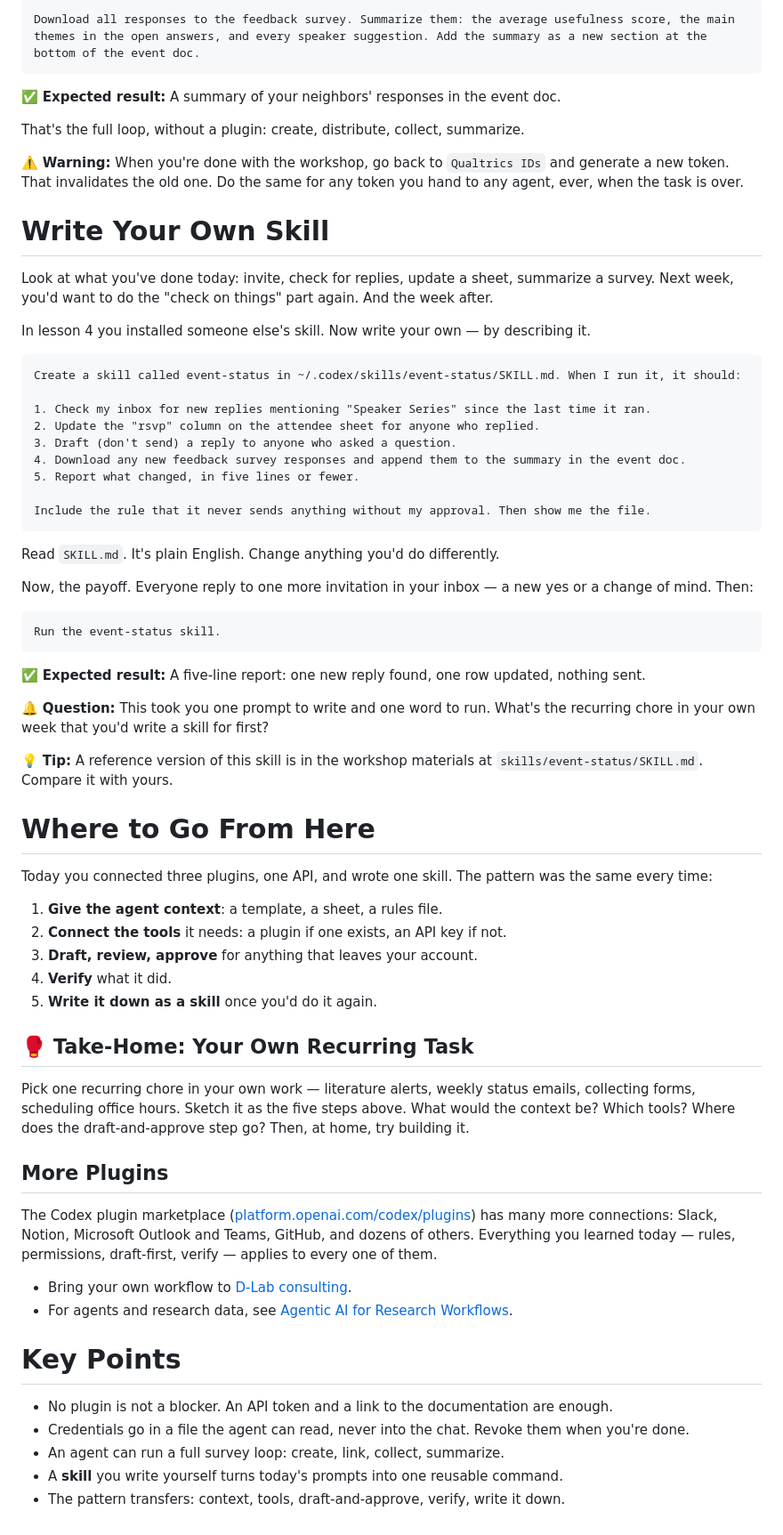
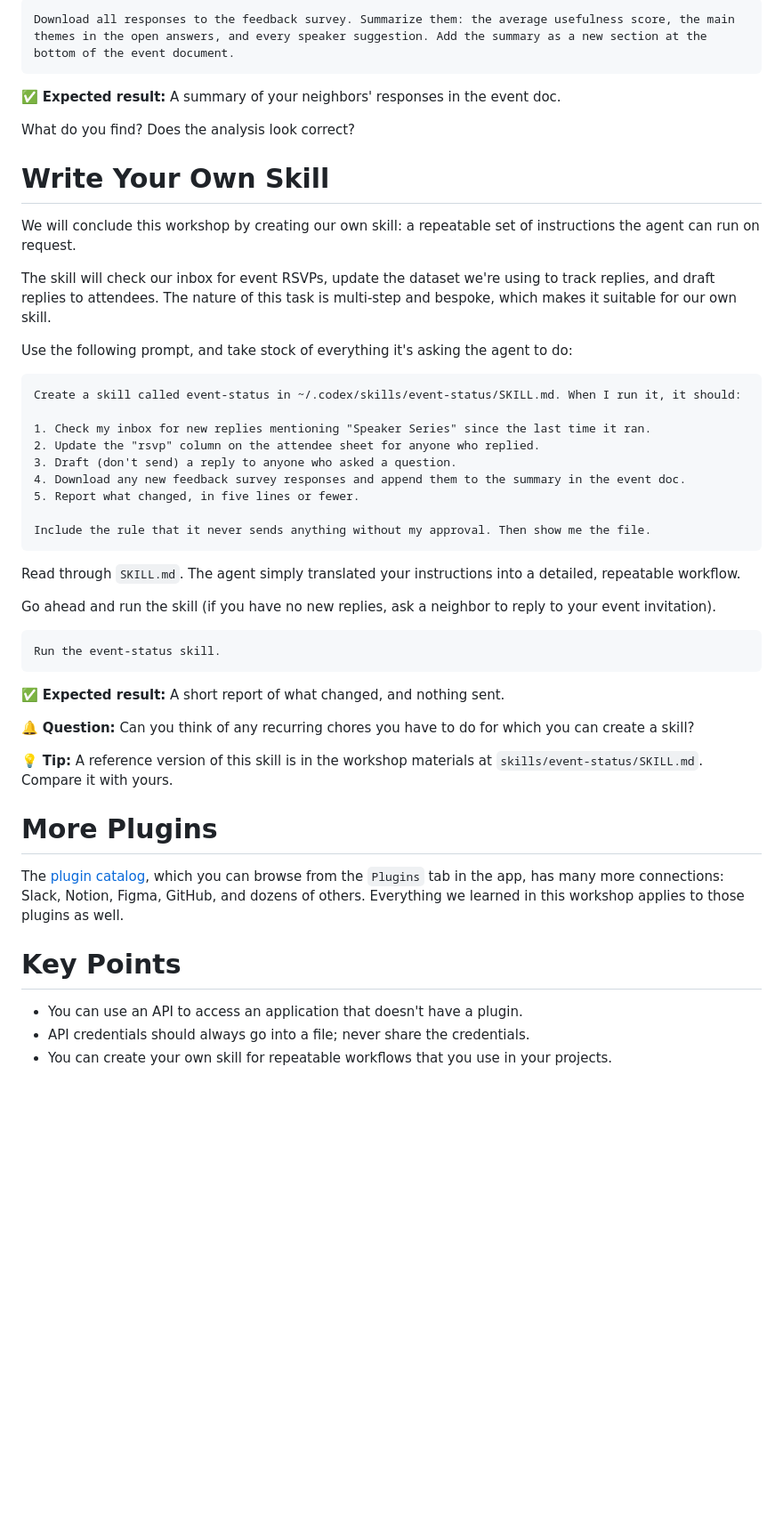
Before and after one commit to dlab-berkeley/Agentic-AI-Knowledge-Work, a Markdown page: lessons/5_Beyond_Plugins_and_Automation.md, the part around one of its changes. Shown at 89% size. GitHub-like rendering; blank space fills up the shorter version.

Commit message:
update lesson 5

````diff
--- a/lessons/5_Beyond_Plugins_and_Automation.md
+++ b/lessons/5_Beyond_Plugins_and_Automation.md
@@ -111,20 +120,20 @@ Get the survey link from the people near you — the same ones you invited — a
 ```
-Download all responses to the feedback survey. Summarize them: the average usefulness score, the main themes in the open answers, and every speaker suggestion. Add the summary as a new section at the bottom of the event doc.
+Download all responses to the feedback survey. Summarize them: the average usefulness score, the main themes in the open answers, and every speaker suggestion. Add the summary as a new section at the bottom of the event document.
 ```
 
 ✅ **Expected result:** A summary of your neighbors' responses in the event doc.
 
-That's the full loop, without a plugin: create, distribute, collect, summarize.
+What do you find? Does the analysis look correct?
 
-⚠️ **Warning:** When you're done with the workshop, go back to `Qualtrics IDs` and generate a new token. That invalidates the old one. Do the same for any token you hand to any agent, ever, when the task is over.
-
-<a id='section5'></a>
+<a id='section6'></a>
 
 # Write Your Own Skill
 
-Look at what you've done today: invite, check for replies, update a sheet, summarize a survey. Next week, you'd want to do the "check on things" part again. And the week after.
+We will conclude this workshop by creating our own skill: a repeatable set of instructions the agent can run on request.
 
-In lesson 4 you installed someone else's skill. Now write your own — by describing it.
+The skill will check our inbox for event RSVPs, update the dataset we're using to track replies, and draft replies to attendees. The nature of this task is multi-step and bespoke, which makes it suitable for our own skill.
+
+Use the following prompt, and take stock of everything it's asking the agent to do:
 
 ```
 Create a skill called event-status in ~/.codex/skills/event-status/SKILL.md. When I run it, it should:
@@ -138,17 +147,17 @@ Create a skill called event-status in ~/.codex/skills/event-status/SKILL.md. Whe
 Include the rule that it never sends anything without my approval. Then show me the file.
 ```
 
-Read `SKILL.md`. It's plain English. Change anything you'd do differently.
+Read through `SKILL.md`. The agent simply translated your instructions into a detailed, repeatable workflow.
 
-Now, the payoff. Everyone reply to one more invitation in your inbox — a new yes or a change of mind. Then:
+Go ahead and run the skill (if you have no new replies, ask a neighbor to reply to your event invitation).
 
 ```
 Run the event-status skill.
 ```
 
-✅ **Expected result:** A five-line report: one new reply found, one row updated, nothing sent.
+✅ **Expected result:** A short report of what changed, and nothing sent.
 
-🔔 **Question:** This took you one prompt to write and one word to run. What's the recurring chore in your own week that you'd write a skill for first?
+🔔 **Question:** Can you think of any recurring chores you have to do for which you can create a skill?
 
 💡 **Tip:** A reference version of this skill is in the workshop materials at `skills/event-status/SKILL.md`. Compare it with yours.
 
@@ -156,29 +165,10 @@ Run the event-status skill.
 
-# Where to Go From Here
+# More Plugins
 
-Today you connected three plugins, one API, and wrote one skill. The pattern was the same every time:
-
-1. **Give the agent context**: a template, a sheet, a rules file.
-2. **Connect the tools** it needs: a plugin if one exists, an API key if not.
-3. **Draft, review, approve** for anything that leaves your account.
-4. **Verify** what it did.
-5. **Write it down as a skill** once you'd do it again.
-
-## 🥊 Take-Home: Your Own Recurring Task
-
-Pick one recurring chore in your own work — literature alerts, weekly status emails, collecting forms, scheduling office hours. Sketch it as the five steps above. What would the context be? Which tools? Where does the draft-and-approve step go? Then, at home, try building it.
-
-## More Plugins
-
-The Codex plugin marketplace ([platform.openai.com/codex/plugins](https://platform.openai.com/codex/plugins)) has many more connections: Slack, Notion, Microsoft Outlook and Teams, GitHub, and dozens of others. Everything you learned today — rules, permissions, draft-first, verify — applies to every one of them.
-
-- Bring your own workflow to [D-Lab consulting](https://dlab.berkeley.edu/consulting).
-- For agents and research data, see [Agentic AI for Research Workflows](https://github.com/dlab-berkeley/Agentic-AI-Research-Workflows).
+The [plugin catalog](https://learn.chatgpt.com/docs/plugins), which you can browse from the `Plugins` tab in the app, has many more connections: Slack, Notion, Figma, GitHub, and dozens of others. Everything we learned in this workshop applies to those plugins as well.
 
 # Key Points
 
-- No plugin is not a blocker. An API token and a link to the documentation are enough.
-- Credentials go in a file the agent can read, never into the chat. Revoke them when you're done.
-- An agent can run a full survey loop: create, link, collect, summarize.
-- A **skill** you write yourself turns today's prompts into one reusable command.
-- The pattern transfers: context, tools, draft-and-approve, verify, write it down.
+- You can use an API to access an application that doesn't have a plugin.
+- API credentials should always go into a file; never share the credentials.
+- You can create your own skill for repeatable workflows that you use in your projects.
````
Also changed, not shown: other parts of lessons/5_Beyond_Plugins_and_Automation.md (+39 -30 lines).
